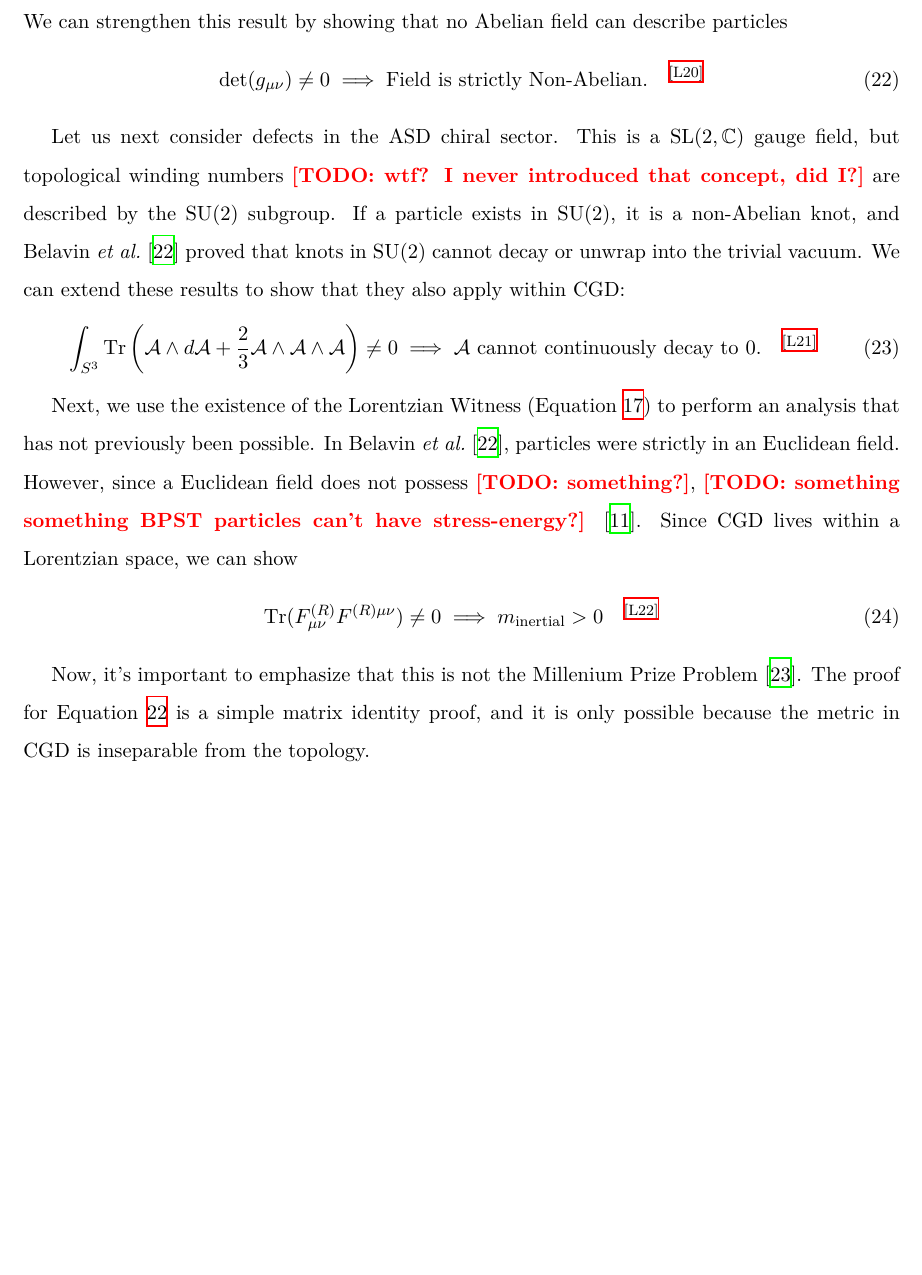
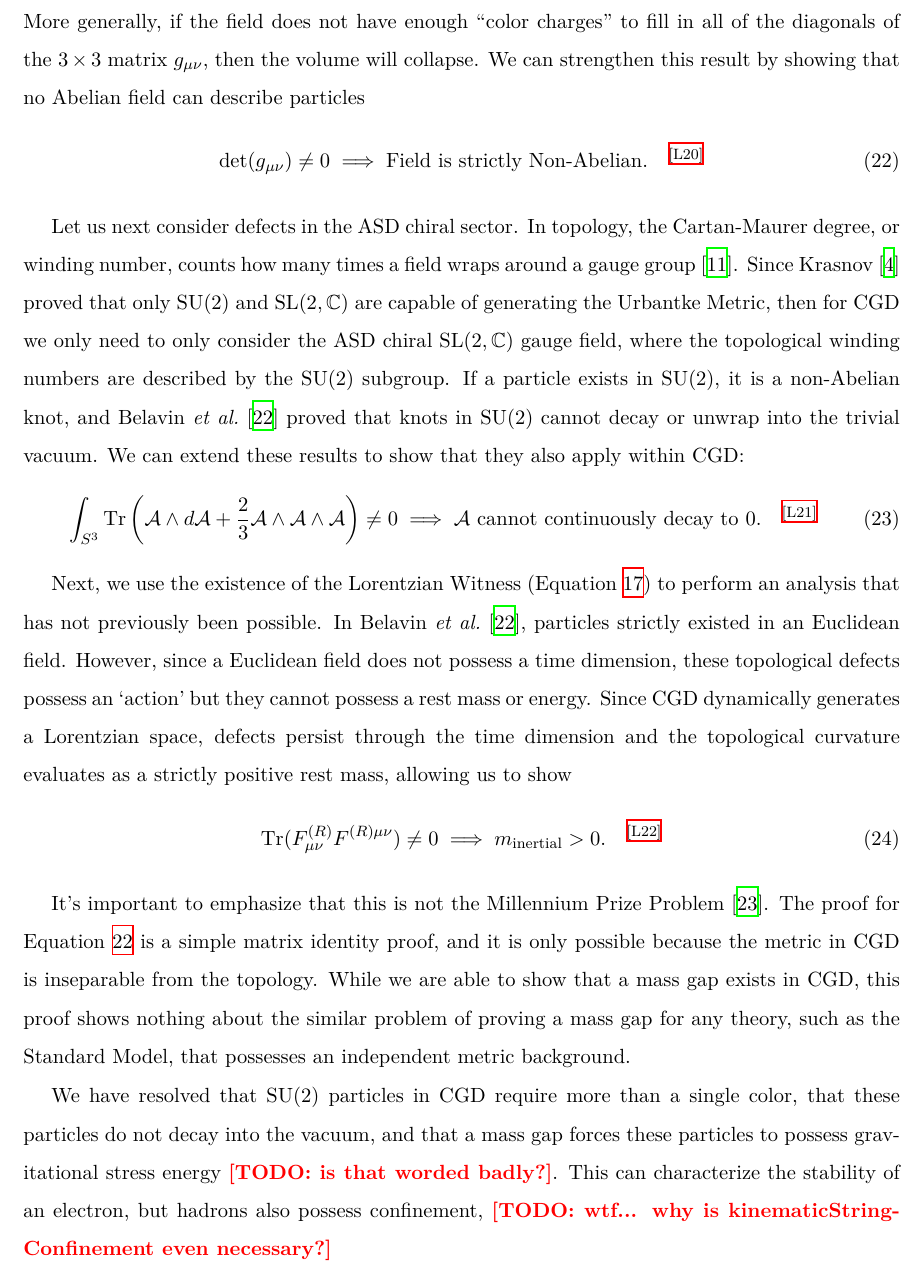
Before and after one commit to LoganEvans/chiral-gauge-dynamics, a LaTeX paper (paper/paper.tex, which reads paper/section-Particles.tex): part of page 13 of 88 before the commit and part of page 13 of 89 after it, cut at the place of the change, the shorter picture padded with empty space. Compiled offline with XeLaTeX.

```diff
--- a/paper/section-Particles.tex
+++ b/paper/section-Particles.tex
@@ -26,28 +26,30 @@
     \quad \leanref{CGD.Particles.kinematicSingleColorDegeneracy}
     \label{eq:kinematicSingleColorDegeneracy}
 \end{equation}
-\noindent We can strengthen this result by showing that no Abelian field can describe particles
+\noindent More generally, if the field does not have enough ``color charges'' to fill in all of the diagonals of the $3 \times 3$ matrix $g_{\mu\nu}$, then the volume will collapse. We can strengthen this result by showing that no Abelian field can describe particles
 \begin{equation}
     \det(g_{\mu\nu}) \neq 0 \implies \text{Field is strictly Non-Abelian} .
     \quad \leanref{CGD.Particles.kinematicMultiColorRequirement}
     \label{eq:kinematicMultiColorRequirement}
 \end{equation}
 
-Let us next consider defects in the ASD chiral sector. This is a \slTwoC gauge field, but topological winding numbers \todo{wtf? I never introduced that concept, did I?} are described by the \suTwo subgroup. If a particle exists in \suTwo, it is a non-Abelian knot, and \citet{belavin1975pseudoparticle} proved that knots in \suTwo cannot decay or unwrap into the trivial vacuum. We can extend these results to show that they also apply within CGD:
+Let us next consider defects in the ASD chiral sector. In topology, the Cartan-Maurer degree, or winding number, counts how many times a field wraps around a gauge group \citep{nakahara2003geometry}. Since \citet{krasnov2011plebanski} proved that only \suTwo and \slTwoC are capable of generating the Urbantke Metric, then for CGD we only need to only consider the ASD chiral \slTwoC gauge field, where the topological winding numbers are described by the \suTwo subgroup. If a particle exists in \suTwo, it is a non-Abelian knot, and \citet{belavin1975pseudoparticle} proved that knots in \suTwo cannot decay or unwrap into the trivial vacuum. We can extend these results to show that they also apply within CGD:
 \begin{equation}
     \int_{S^3} \mathrm{Tr}\left(\mathcal{A} \wedge d\mathcal{A} + \frac{2}{3} \mathcal{A} \wedge \mathcal{A} \wedge \mathcal{A}\right) \neq 0 \implies \mathcal{A} \text{ cannot continuously decay to } 0.
     \quad \leanref{CGD.Particles.kinematicTopologicalStability}
     \label{eq:kinematicTopologicalStability}
 \end{equation}
 
-Next, we use the existence of the Lorentzian Witness (Equation \ref{eq:dynamicExactLorentzianSolution}) to perform an analysis that has not previously been possible. In \citet{belavin1975pseudoparticle}, particles were strictly in an Euclidean field. However, since a Euclidean field does not possess \todo{something?}, \todo{something something BPST particles can't have stress-energy?} \cite{nakahara2003geometry}. Since CGD lives within a Lorentzian space, we can show
+Next, we use the existence of the Lorentzian Witness (Equation \ref{eq:dynamicExactLorentzianSolution}) to perform an analysis that has not previously been possible. In \citet{belavin1975pseudoparticle}, particles strictly existed in an Euclidean field. However, since a Euclidean field does not possess a time dimension, these topological defects possess an `action' but they cannot possess a rest mass or energy. Since CGD dynamically generates a Lorentzian space, defects persist through the time dimension and the topological curvature evaluates as a strictly positive rest mass, allowing us to show
 \begin{equation}
-    \mathrm{Tr}(F^{(R)}_{\mu\nu} F^{(R)\mu\nu}) \neq 0 \implies m_{\text{inertial}} > 0
+    \mathrm{Tr}(F^{(R)}_{\mu\nu} F^{(R)\mu\nu}) \neq 0 \implies m_{\text{inertial}} > 0 .
     \quad \leanref{CGD.Particles.topologicalMassGap}
     \label{eq:topologicalMassGap}
 \end{equation}
 
-Now, it's important to emphasize that this is not the Millenium Prize Problem \citep{jaffe2006quantum}. The proof for Equation \ref{eq:topologicalMassGap} is a simple matrix identity proof, and it is only possible because the metric in CGD is inseparable from the topology.
+It's important to emphasize that this is not the Millennium Prize Problem \citep{jaffe2006quantum}. The proof for Equation \ref{eq:topologicalMassGap} is a simple matrix identity proof, and it is only possible because the metric in CGD is inseparable from the topology. While we are able to show that a mass gap exists in CGD, this proof shows nothing about the similar problem of proving a mass gap for any theory, such as the Standard Model, that possesses an independent metric background.
+
+We have resolved that \suTwo particles in CGD require more than a single color, that these particles do not decay into the vacuum, and that a mass gap forces these particles to possess gravitational stress energy \todo{is that worded badly?}. This can characterize the stability of an electron, but hadrons also possess confinement, \todo{wtf... why is kinematicStringConfinement even necessary?}
 
 Based on Equation \ref{eq:kinematicMultiColorRequirement}, we must have multiple ``color'' components so that $g_{\mu\nu}$ contains no zeros along the diagonal of the matrix. However, what happens when one of these components is crushed into a 1-dimensional topological flux tube? We are able to prove
 \begin{equation}
```
